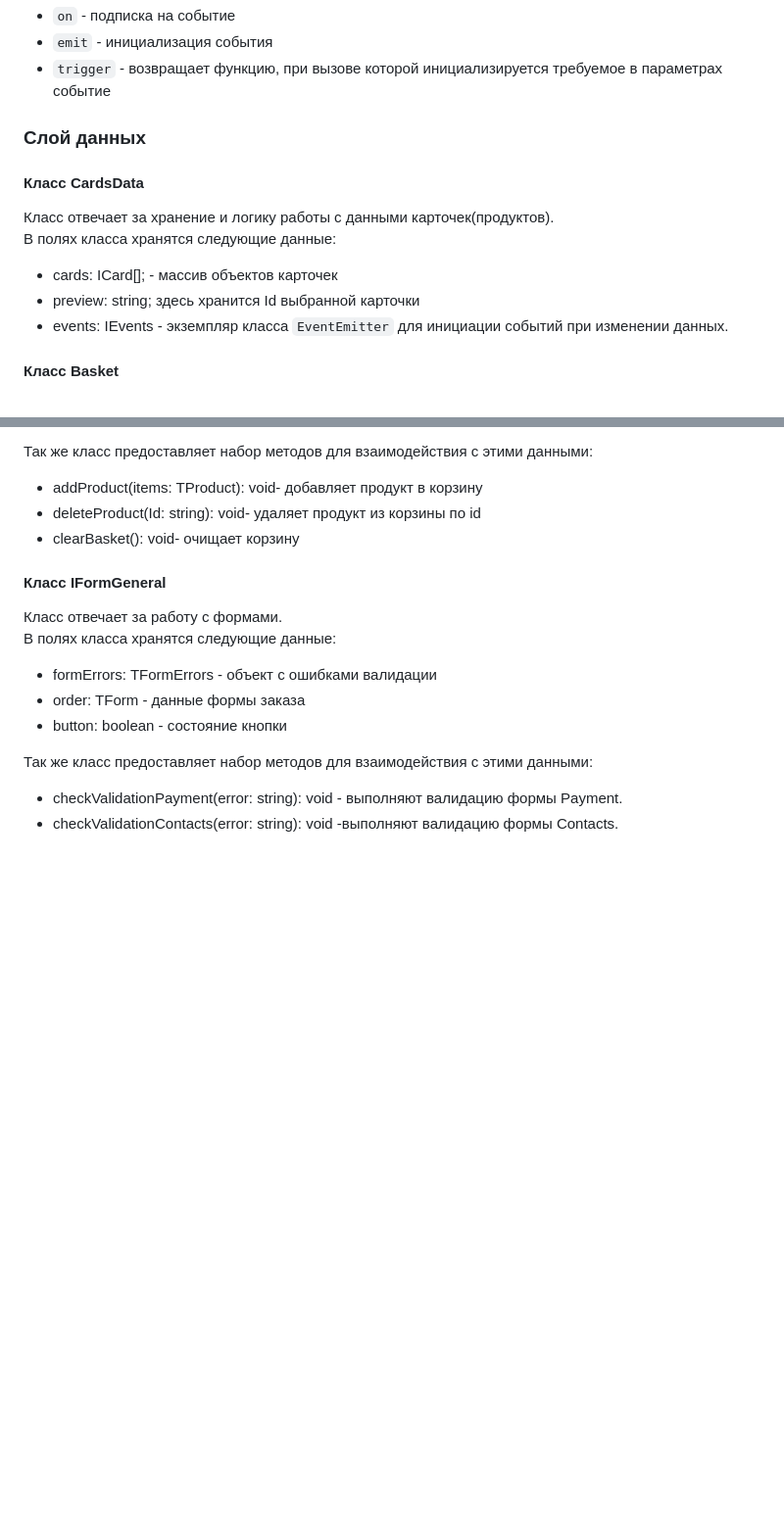
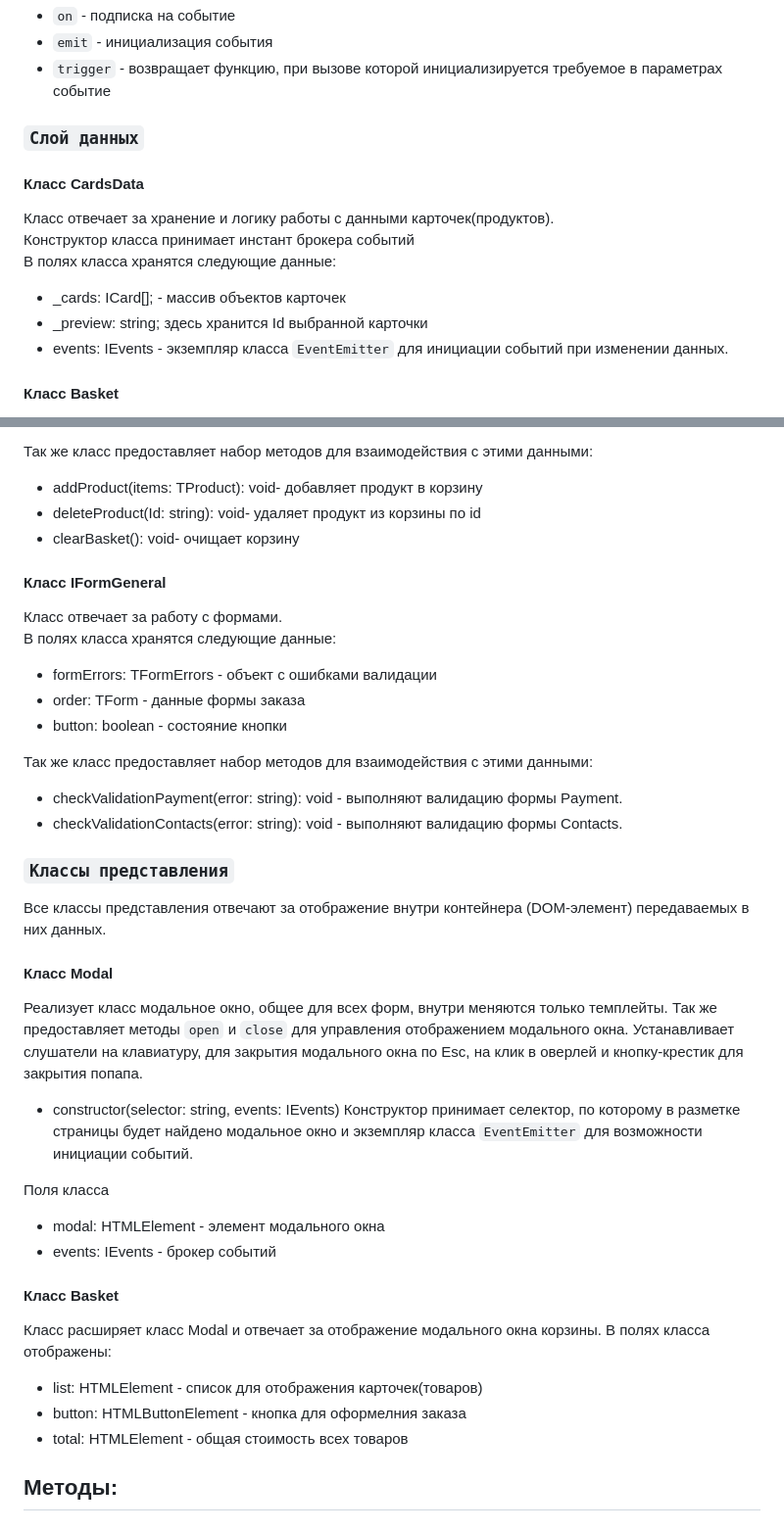
Before and after one commit to Megana150890/web-larek-frontend, a Markdown page: README.md, 2 parts joined by grey strips. Shown at 98% size. Rendered like a GitHub page; blank space fills up the shorter version.

Commit message:
классы представления

```diff
--- a/README.md
+++ b/README.md
@@ -147,14 +147,15 @@ export type TForm = IContacts & IPayment;
 - `trigger` - возвращает функцию, при вызове которой инициализируется требуемое в параметрах событие
 
 
-### Слой данных
+### `Слой данных`
 
 #### Класс CardsData
 
  Класс отвечает за хранение и логику работы с данными карточек(продуктов).\
+Конструктор класса принимает инстант брокера событий\
  В полях класса хранятся следующие данные:
-- cards: ICard[]; - массив объектов карточек
-- preview: string;  здесь хранится Id выбранной карточки
+- _cards: ICard[]; - массив объектов карточек
+- _preview: string;  здесь хранится Id выбранной карточки
 - events: IEvents - экземпляр класса `EventEmitter` для инициации событий при изменении данных.
 
 #### Класс Basket
@@ -178,4 +179,28 @@ export type TForm = IContacts & IPayment;
 
 Так же класс предоставляет набор методов для взаимодействия с этими данными:
 - checkValidationPayment(error: string): void - выполняют валидацию формы Payment.
-- checkValidationContacts(error: string): void -выполняют валидацию формы Contacts.
+- checkValidationContacts(error: string): void - выполняют валидацию формы Contacts.
+
+
+### `Классы представления`
+Все классы представления отвечают за отображение внутри контейнера (DOM-элемент) передаваемых в них данных.
+
+#### Класс Modal
+Реализует класс модальное окно, общее для всех форм, внутри меняются только темплейты. Так же предоставляет методы `open` и `close` для управления отображением модального окна. Устанавливает слушатели на клавиатуру, для закрытия модального окна по Esc, на клик в оверлей и кнопку-крестик для закрытия попапа.
+
+- constructor(selector: string, events: IEvents) Конструктор принимает селектор, по которому в разметке страницы будет найдено модальное окно и экземпляр класса `EventEmitter` для возможности инициации событий.
+
+Поля класса
+- modal: HTMLElement - элемент модального окна
+- events: IEvents - брокер событий
+
+#### Класс Basket
+
+Класс расширяет класс Modal и отвечает за отображение модального окна корзины.
+В полях класса отображены:
+- list: HTMLElement - список для отображения карточек(товаров)
+- button: HTMLButtonElement - кнопка для оформелния заказа
+- total: HTMLElement - общая стоимость всех товаров
+
+Методы:
+-
```
